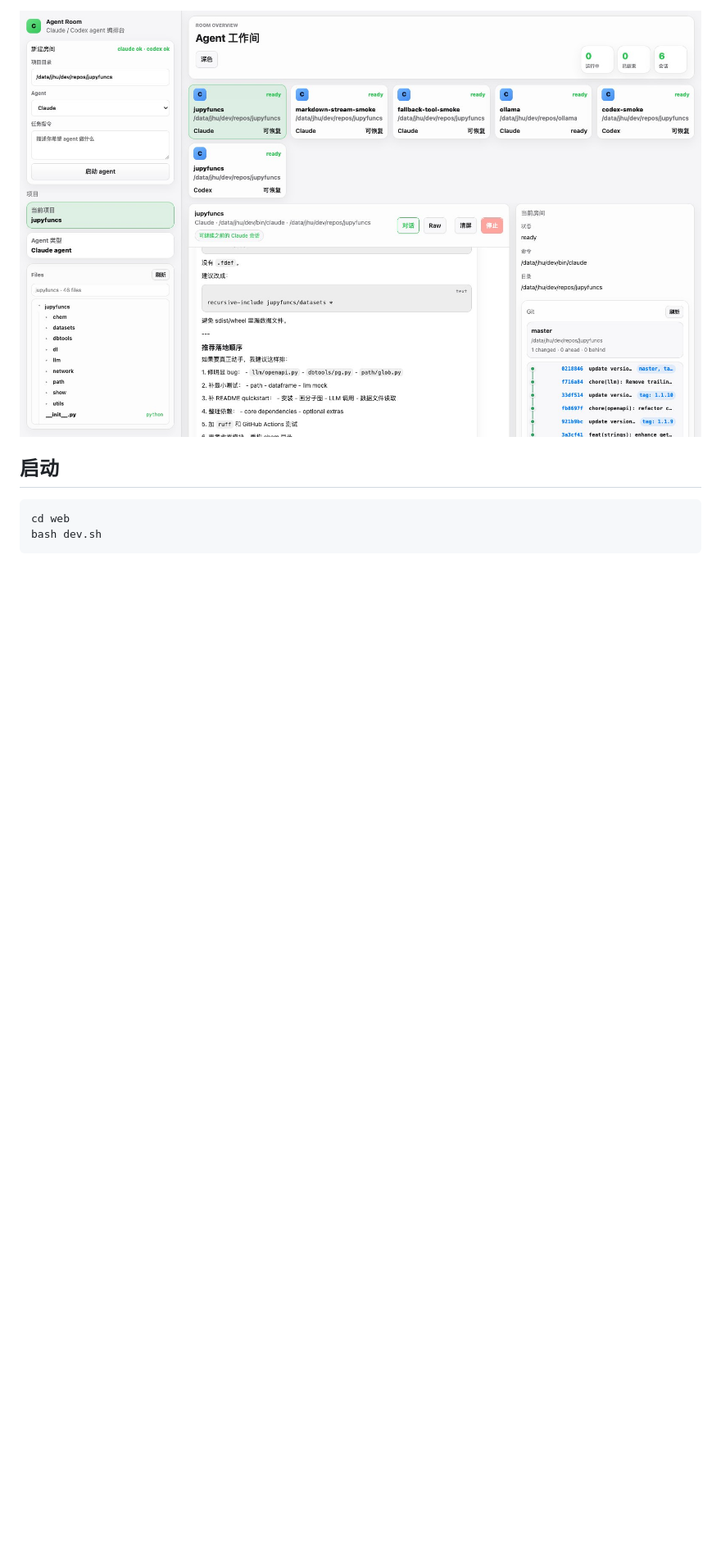
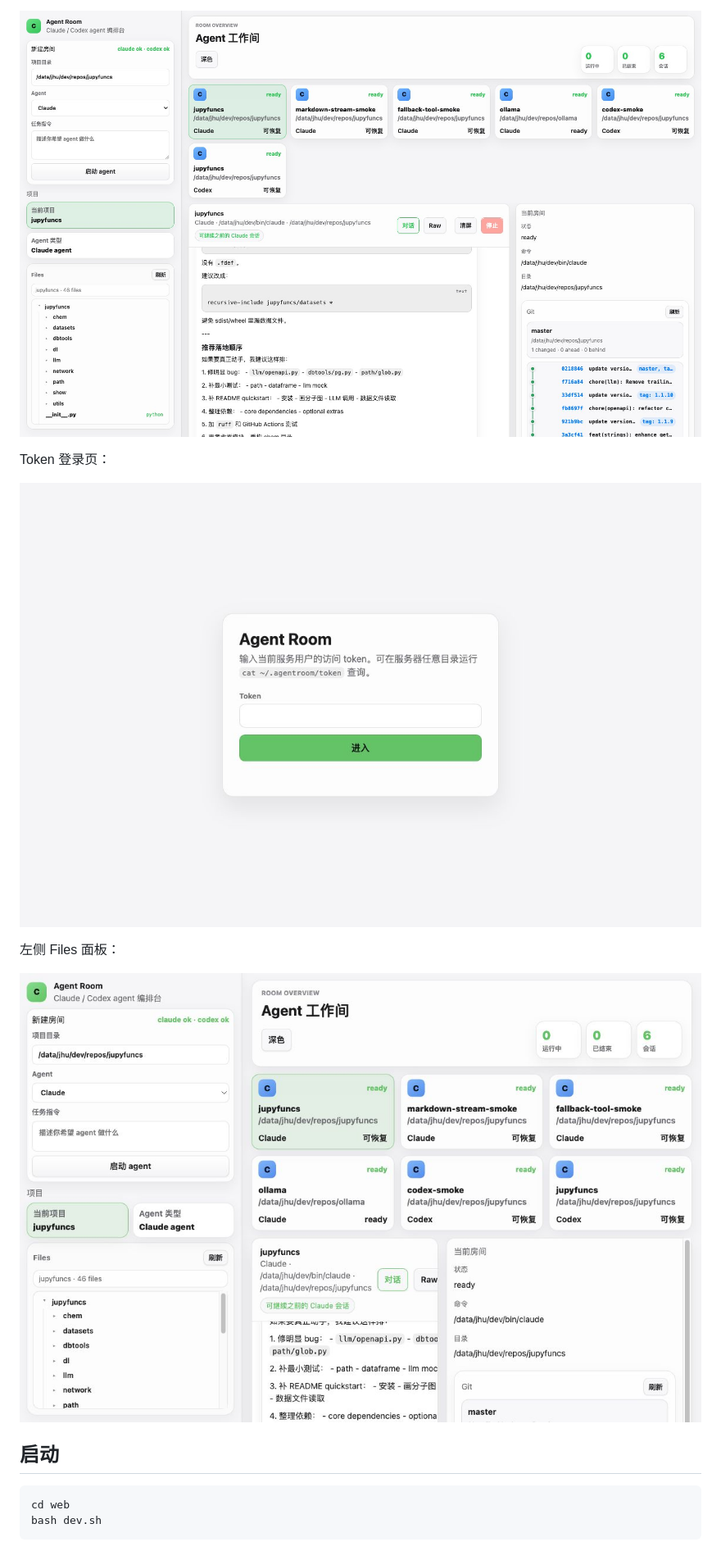
Before and after one commit to ictrektech/cc_setup, a Markdown page: web/README.md, the part around one of its changes. Shown at 82% size. GitHub-like rendering; pictures changed too: docs/images/agent-room-files.png (added), docs/images/agent-room-login.png (added); blank space fills up the shorter version.

Commit message:
Document Agent Room auth and screenshots

```diff
--- a/web/README.md
+++ b/web/README.md
@@ -4,5 +4,13 @@
 
 ![Agent Room Web 控制台](../docs/images/agent-room.jpg)
+
+Token 登录页：
+
+![Agent Room token 登录](../docs/images/agent-room-login.png)
+
+左侧 Files 面板：
+
+![Agent Room Files 面板](../docs/images/agent-room-files.png)
 
 ## 启动
 
```
Also changed, not shown: other parts of web/README.md (+65 -17 lines), README.md (+55 -6 lines).
